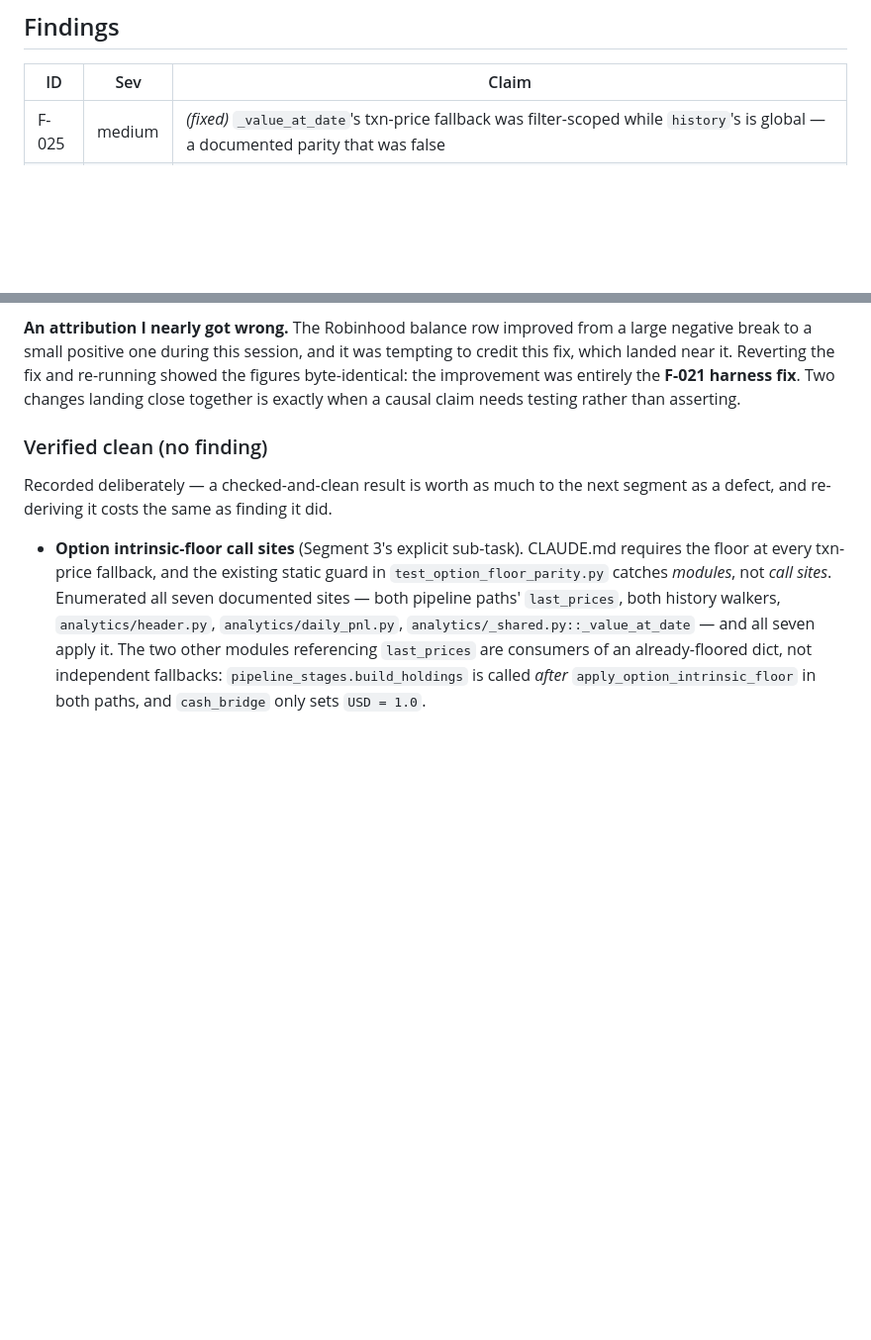
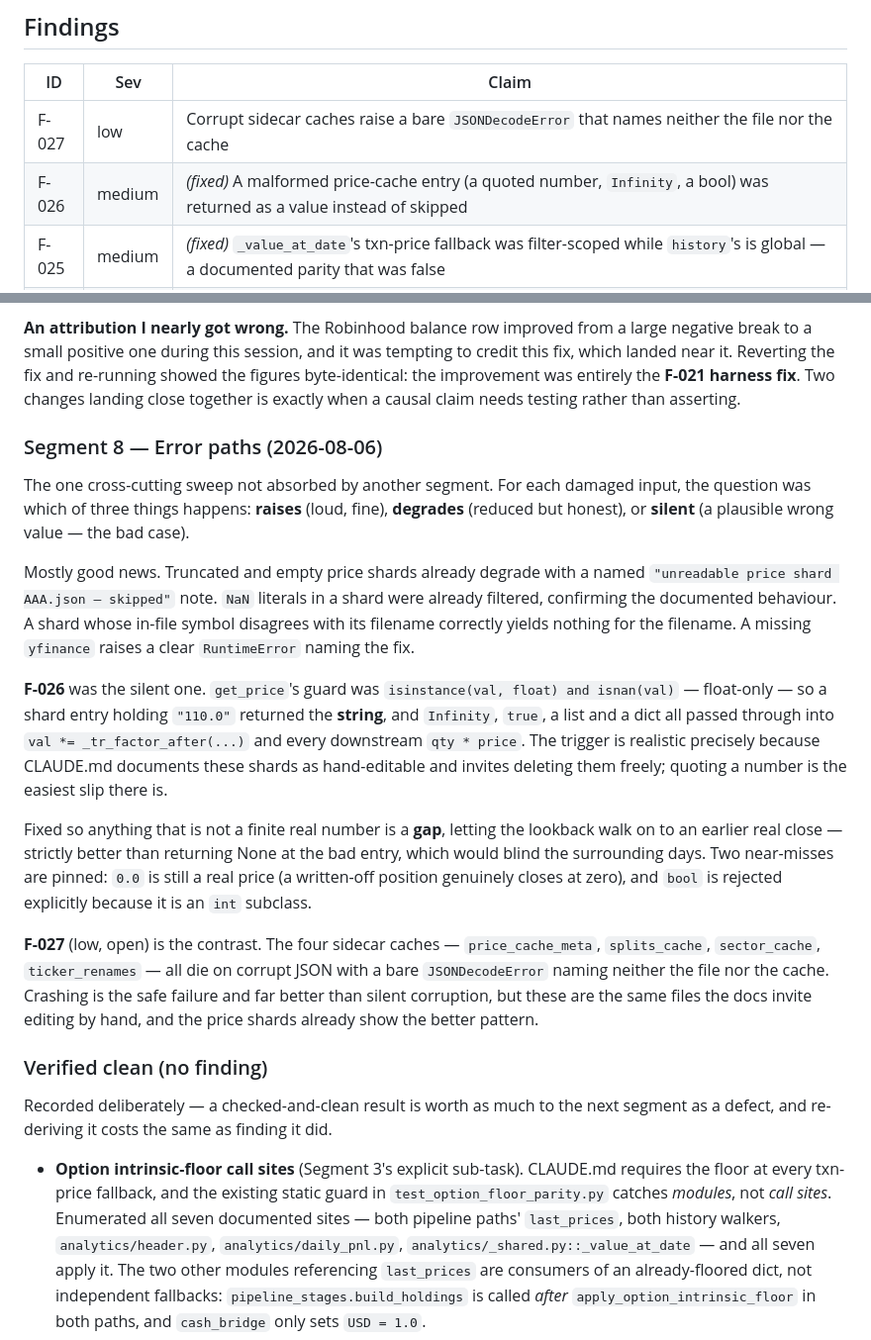
Before and after one commit to akourk/finledger, a Markdown page: AUDIT.md, 2 parts joined by grey strips. Shown at 99% size. GitHub-like rendering; blank space fills up the shorter version.

Commit message:
docs(audit): Segment 8 error-path sweep — F-026 and F-027
Completes the last segment.  Mostly good news: truncated and empty price
shards already degrade with a named note, NaN literals were already
filtered, a shard/filename symbol mismatch yields nothing, and a missing
yfinance raises a clear RuntimeError.

F-026 was the silent one and is now fixed.  F-027 records the contrast —
the four sidecar caches die on corrupt JSON without naming the file,
while the price shards already show the better pattern.

Updates the executive summary: three live defects across the whole
audit, not two.

Co-Authored-By: Claude Opus 5 <noreply@anthropic.com>

```diff
--- a/AUDIT.md
+++ b/AUDIT.md
@@ -116,6 +121,8 @@ not a verdict**, and so is a clean result.
 
 | ID | Sev | Claim |
 |---|---|---|
+| F-027 | low | Corrupt sidecar caches raise a bare `JSONDecodeError` that names neither the file nor the cache |
+| F-026 | medium | *(fixed)* A malformed price-cache entry (a quoted number, `Infinity`, a bool) was returned as a value instead of skipped |
 | F-025 | medium | *(fixed)* `_value_at_date`'s txn-price fallback was filter-scoped while `history`'s is global — a documented parity that was false |
 | F-024 | low | Drawdown values are fractions despite a `_pct` field name — a 100× trap for any future consumer |
 | F-023 | low | `_solve_xirr([])` returns −99.99% instead of None (unreachable from the real caller, which guards it) |
@@ -918,6 +925,42 @@ re-running showed the figures byte-identical: the improvement was
 entirely the **F-021 harness fix**. Two changes landing close together
 is exactly when a causal claim needs testing rather than asserting.
 
+### Segment 8 — Error paths (2026-08-06)
+
+The one cross-cutting sweep not absorbed by another segment. For each
+damaged input, the question was which of three things happens: **raises**
+(loud, fine), **degrades** (reduced but honest), or **silent** (a
+plausible wrong value — the bad case).
+
+Mostly good news. Truncated and empty price shards already degrade with
+a named `"unreadable price shard AAA.json — skipped"` note. `NaN`
+literals in a shard were already filtered, confirming the documented
+behaviour. A shard whose in-file symbol disagrees with its filename
+correctly yields nothing for the filename. A missing `yfinance` raises a
+clear `RuntimeError` naming the fix.
+
+**F-026** was the silent one. `get_price`'s guard was
+`isinstance(val, float) and isnan(val)` — float-only — so a shard entry
+holding `"110.0"` returned the **string**, and `Infinity`, `true`, a
+list and a dict all passed through into `val *= _tr_factor_after(...)`
+and every downstream `qty * price`. The trigger is realistic precisely
+because CLAUDE.md documents these shards as hand-editable and invites
+deleting them freely; quoting a number is the easiest slip there is.
+
+Fixed so anything that is not a finite real number is a **gap**, letting
+the lookback walk on to an earlier real close — strictly better than
+returning None at the bad entry, which would blind the surrounding days.
+Two near-misses are pinned: `0.0` is still a real price (a written-off
+position genuinely closes at zero), and `bool` is rejected explicitly
+because it is an `int` subclass.
+
+**F-027** (low, open) is the contrast. The four sidecar caches —
+`price_cache_meta`, `splits_cache`, `sector_cache`, `ticker_renames` —
+all die on corrupt JSON with a bare `JSONDecodeError` naming neither the
+file nor the cache. Crashing is the safe failure and far better than
+silent corruption, but these are the same files the docs invite editing
+by hand, and the price shards already show the better pattern.
+
 ### Verified clean (no finding)
 
 Recorded deliberately — a checked-and-clean result is worth as much to
```
Also changed, not shown: other parts of AUDIT.md (+12 -7 lines).
